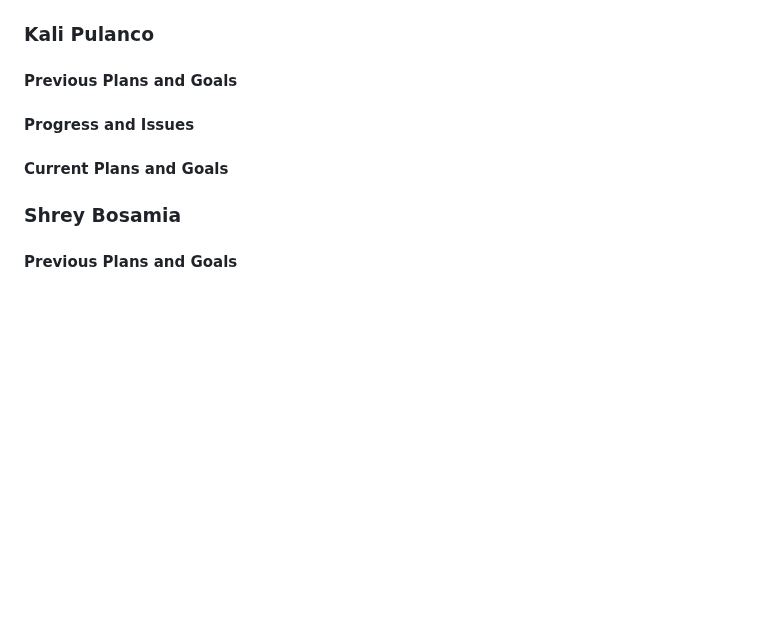
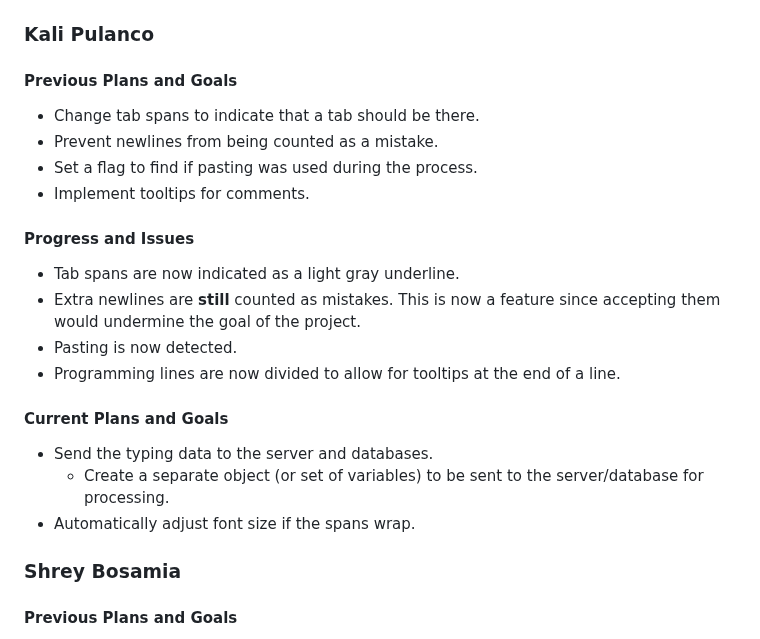
Before and after one commit to peytonju/team-5-spryntax, a Markdown page: reports/02.26.2025.md, the part around the change. Drawn GitHub-style; blank space fills up the shorter version.

```diff
--- a/reports/02.26.2025.md
+++ b/reports/02.26.2025.md
@@ -39,8 +39,24 @@
 ## Contributions of Individual Team Members
 ### Kali Pulanco
 #### Previous Plans and Goals
+
+- Change tab spans to indicate that a tab should be there.
+- Prevent newlines from being counted as a mistake.
+- Set a flag to find if pasting was used during the process.
+- Implement tooltips for comments.
+
 #### Progress and Issues
+
+- Tab spans are now indicated as a light gray underline.
+- Extra newlines are __still__ counted as mistakes. This is now a feature since accepting them would undermine the goal of the project.
+- Pasting is now detected.
+- Programming lines are now divided to allow for tooltips at the end of a line.
+
 #### Current Plans and Goals
+
+- Send the typing data to the server and databases.
+  - Create a separate object (or set of variables) to be sent to the server/database for processing.
+- Automatically adjust font size if the spans wrap.
 
 ### Shrey Bosamia
 #### Previous Plans and Goals
```
